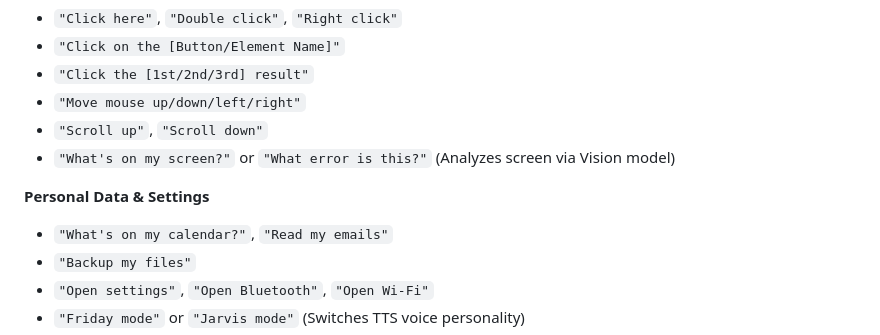
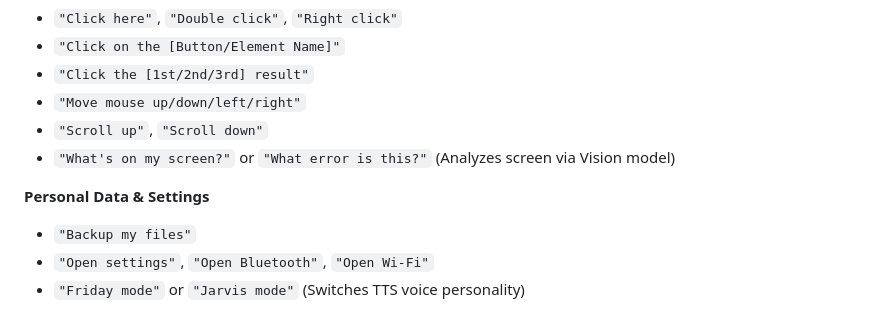
Before and after one commit to nikhilsp1410-sudo/redverse_releases, a Markdown page: README.md, the part around the change. Drawn GitHub-style.

Commit message:
docs: Remove login-dependent commands from README

```diff
--- a/README.md
+++ b/README.md
@@ -111,7 +111,6 @@ The Windows App has an extensive list of hardcoded system commands. If you have
 * `"What's on my screen?"` or `"What error is this?"` (Analyzes screen via Vision model)
 
 **Personal Data & Settings**
-* `"What's on my calendar?"`, `"Read my emails"`
 * `"Backup my files"`
 * `"Open settings"`, `"Open Bluetooth"`, `"Open Wi-Fi"`
 * `"Friday mode"` or `"Jarvis mode"` (Switches TTS voice personality)
```
